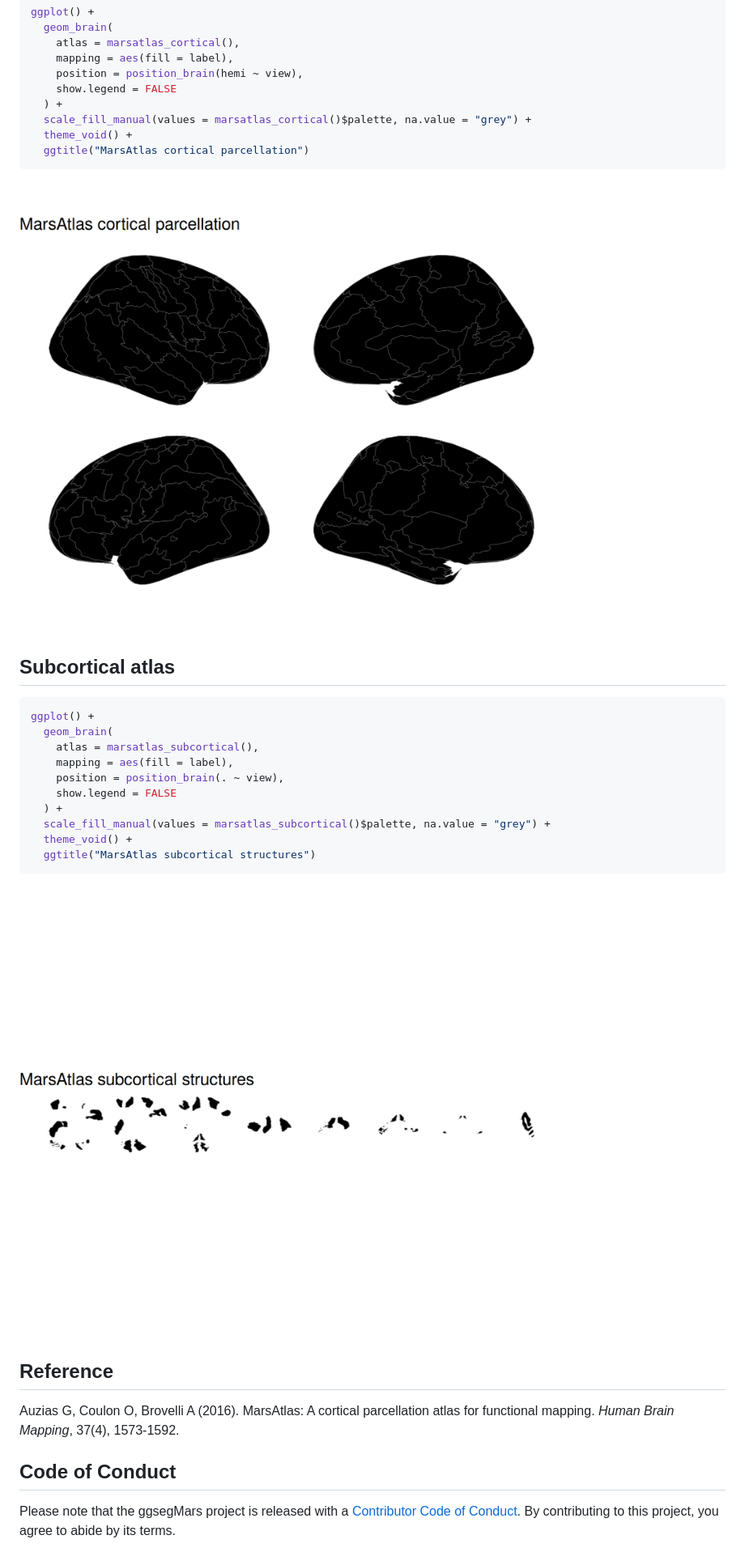
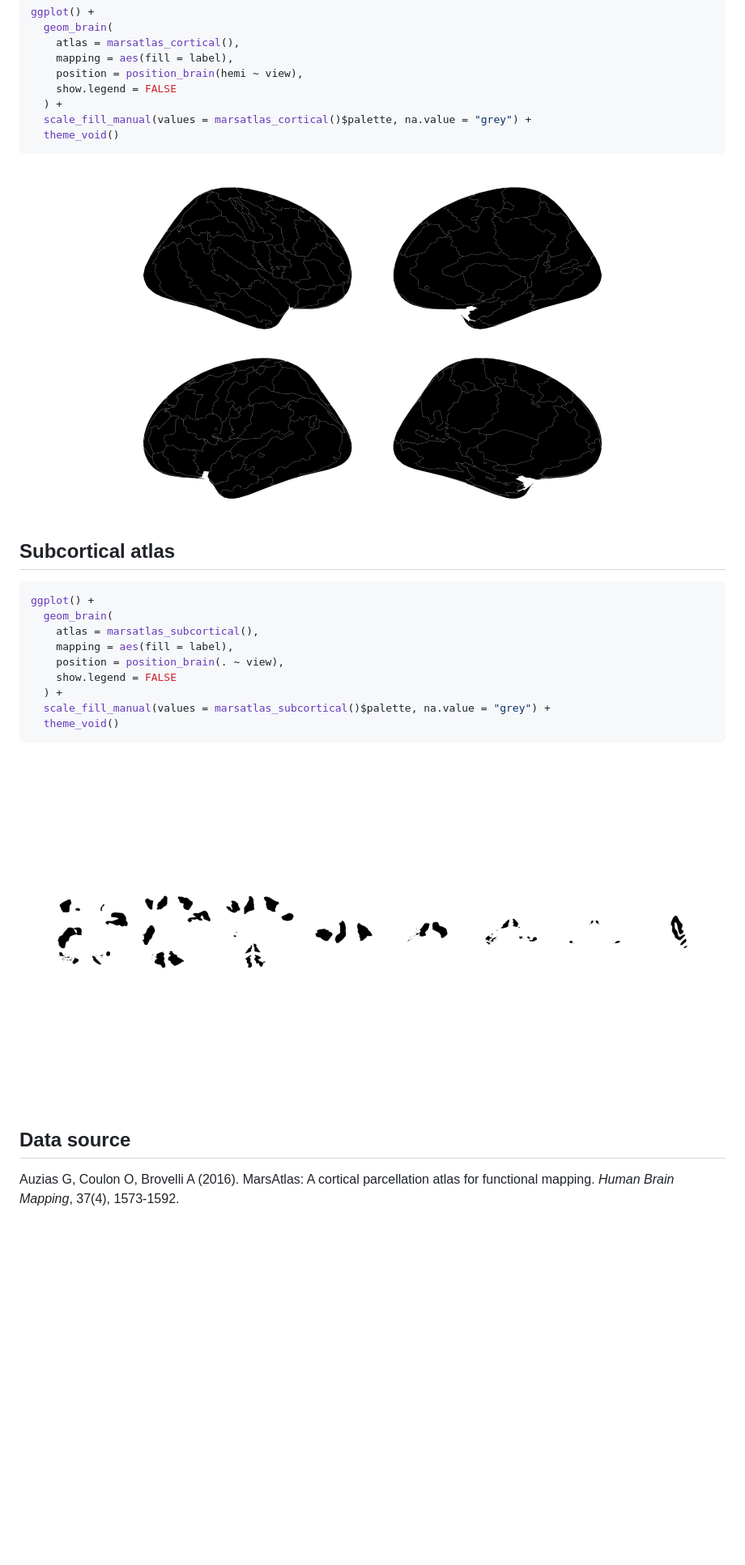
Before and after one commit to ggsegverse/ggsegMars, a Markdown page: index.md, the part around the change printed below. Shown: that part at 81% size. GitHub-like rendering; pictures changed too: reference/figures/README-cortical-1.png, reference/figures/README-subcortical-1.png; blank space fills up the shorter version.

Commit message:
Deploying to gh-pages from @ ggsegverse/ggsegMars@dd71a16470dedca7eabbd1be399a91f3d7757fc3 🚀

````diff
--- a/index.md
+++ b/index.md
@@ -41,8 +38,7 @@ ggplot() +
     show.legend = FALSE
   ) +
   scale_fill_manual(values = marsatlas_cortical()$palette, na.value = "grey") +
-  theme_void() +
-  ggtitle("MarsAtlas cortical parcellation")
+  theme_void()
 ```
 
 ![](reference/figures/README-cortical-1.png)
@@ -58,20 +54,13 @@ ggplot() +
     show.legend = FALSE
   ) +
   scale_fill_manual(values = marsatlas_subcortical()$palette, na.value = "grey") +
-  theme_void() +
-  ggtitle("MarsAtlas subcortical structures")
+  theme_void()
 ```
 
 ![](reference/figures/README-subcortical-1.png)
 
-## Reference
+## Data source
 
 Auzias G, Coulon O, Brovelli A (2016). MarsAtlas: A cortical
 parcellation atlas for functional mapping. *Human Brain Mapping*, 37(4),
 1573-1592.
-
-## Code of Conduct
-
-Please note that the ggsegMars project is released with a [Contributor
-Code of Conduct](https://ggseg.github.io/ggsegMars/CODE_OF_CONDUCT.md).
-By contributing to this project, you agree to abide by its terms.
````
Also changed, not shown: other parts of index.md (+2 -5 lines), authors.md (+1 -1 lines), 10 other files.
